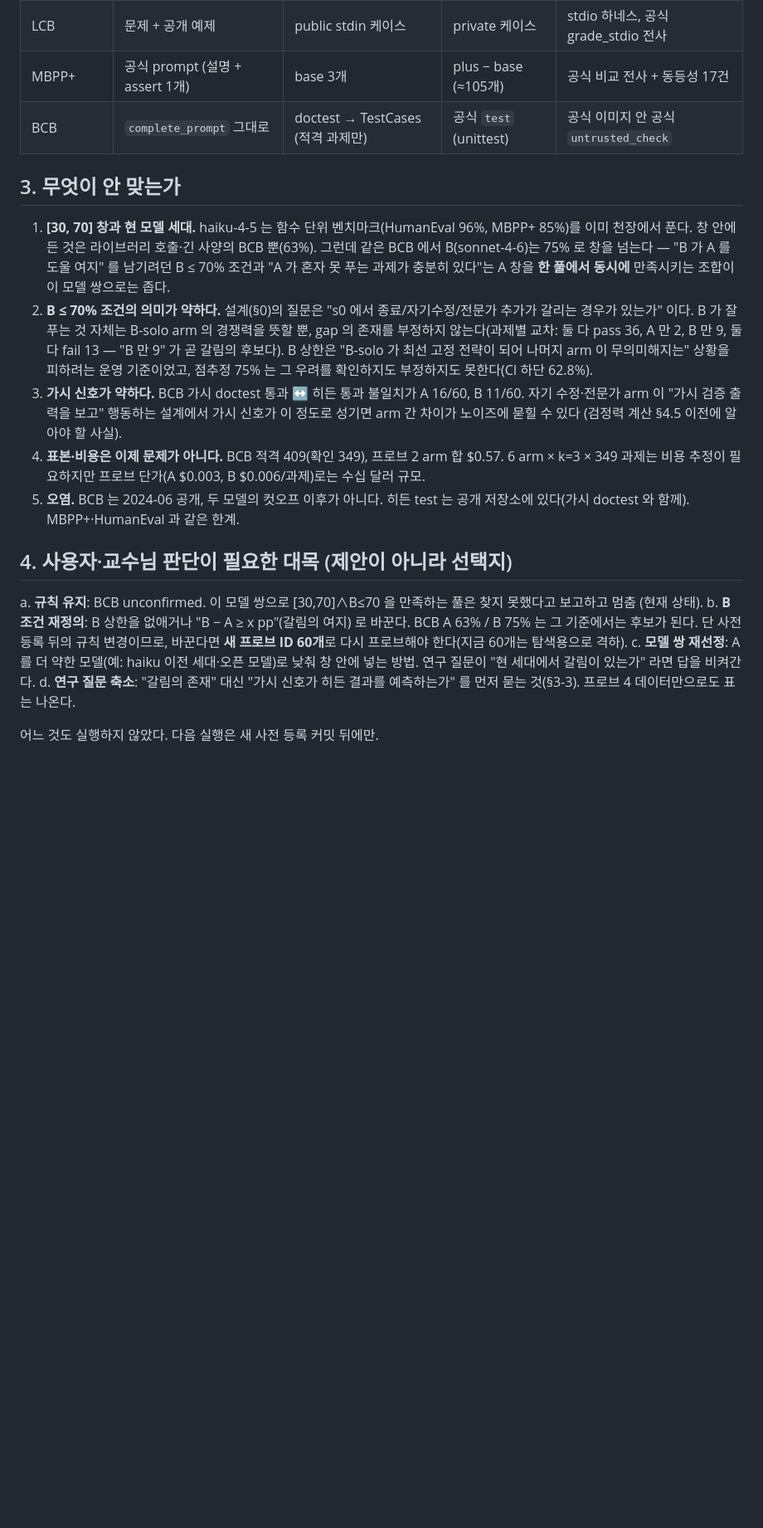
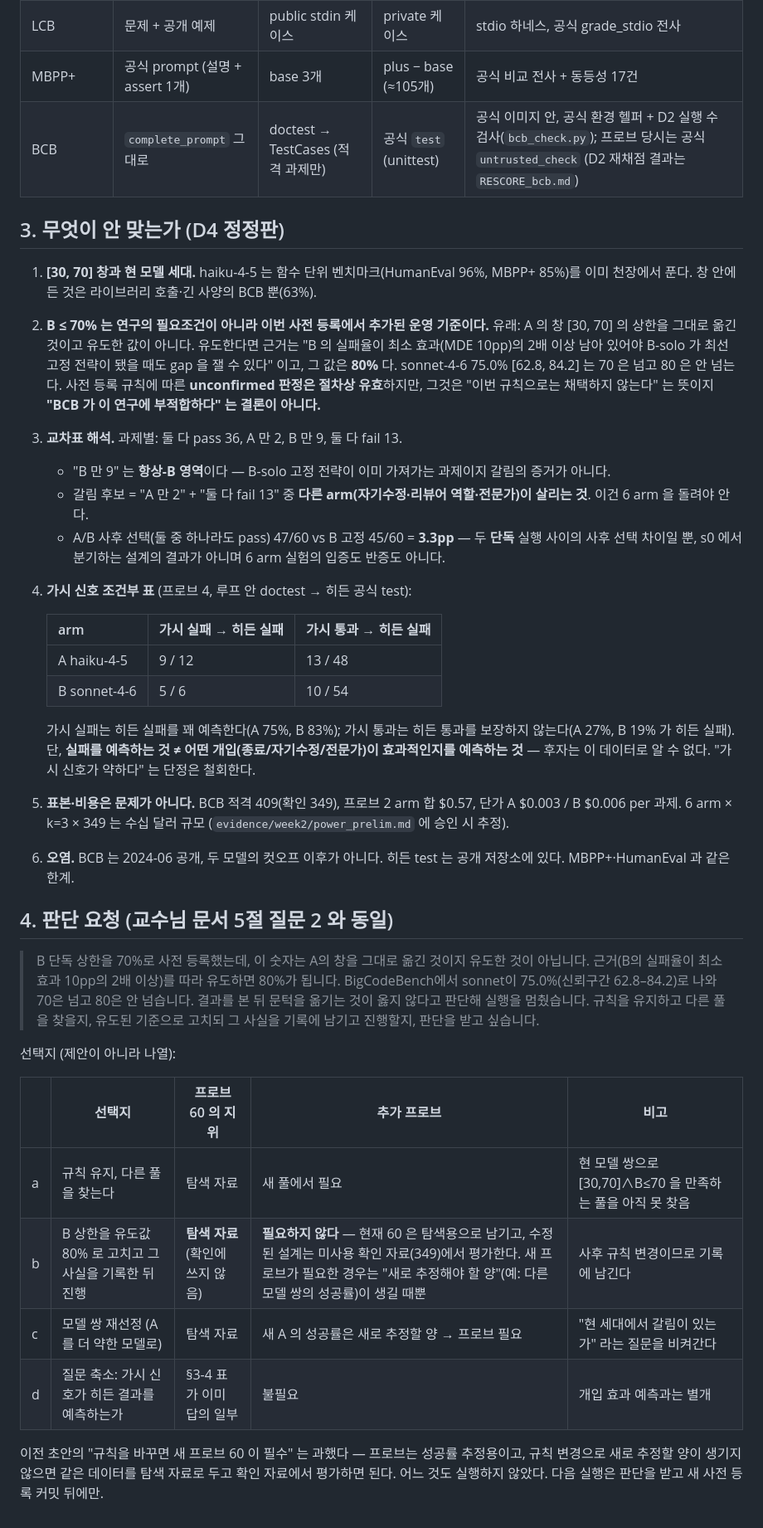
Before and after one commit to Kevin0424Lee/Harmonet, a Markdown page: docs/week2_review_draft.md, the part around the change. Shown at 83% size. Rendered like a GitHub page; blank space fills up the shorter version.

Commit message:
Week2-D4: review draft and record corrections — B <= 70% stated as an operational criterion added at pre-registration (copied from A's window, not derived; derived value 80% from B failure rate >= 2x MDE), unconfirmed is procedurally valid but not "BCB unsuitable"; cross-table reinterpreted ("B-only 9" is the always-B region; divergence candidates = A-only 2 + both-fail 13 rescued by another arm; A/B post-hoc 47/60 vs fixed B 45/60 = 3.3pp is a two-solo post-hoc difference, not the s0-branching design); visible-signal conditional table added (A 9/12, 13/48; B 5/6, 10/54) and "weak signal" claim withdrawn, failure prediction ≠ intervention prediction; "new probe 60 required" removed — current 60 is exploratory data, modified designs are evaluated on the unused confirmation data; decision request quoted verbatim from the professor report §5 question 2; review-error table extended (Fable: undived B cap, weak-signal claim, new-probe overreach, unverified n_run; Claude Code: n_run = module calls, unenforced cumulative budget, continuing on infra failure, uncleaned containers) with the recurring pattern "read the name, not the implementation" (A1, A7, D2)

```diff
--- a/docs/week2_review_draft.md
+++ b/docs/week2_review_draft.md
@@ -21,29 +21,48 @@
 | HumanEval | 함수 서명 + docstring | doctest 예제 | 원본 `check` | 우리 code 하네스 (nonce) |
 | LCB | 문제 + 공개 예제 | public stdin 케이스 | private 케이스 | stdio 하네스, 공식 grade_stdio 전사 |
 | MBPP+ | 공식 prompt (설명 + assert 1개) | base 3개 | plus − base (≈105개) | 공식 비교 전사 + 동등성 17건 |
-| BCB | `complete_prompt` 그대로 | doctest → TestCases (적격 과제만) | 공식 `test` (unittest) | 공식 이미지 안 공식 `untrusted_check` |
+| BCB | `complete_prompt` 그대로 | doctest → TestCases (적격 과제만) | 공식 `test` (unittest) | 공식 이미지 안, 공식 환경 헬퍼 + D2 실행 수 검사(`bcb_check.py`); 프로브 당시는 공식 `untrusted_check` (D2 재채점 결과는 `RESCORE_bcb.md`) |
 
-## 3. 무엇이 안 맞는가
+## 3. 무엇이 안 맞는가 (D4 정정판)
 
 1. **[30, 70] 창과 현 모델 세대.** haiku-4-5 는 함수 단위 벤치마크(HumanEval 96%, MBPP+ 85%)를 이미 천장에서 푼다. 창 안에 든 것은
-   라이브러리 호출·긴 사양의 BCB 뿐(63%). 그런데 같은 BCB 에서 B(sonnet-4-6)는 75% 로 창을 넘는다 — "B 가 A 를 도울 여지" 를 남기려던 B ≤ 70% 조건과
-   "A 가 혼자 못 푸는 과제가 충분히 있다"는 A 창을 **한 풀에서 동시에** 만족시키는 조합이 이 모델 쌍으로는 좁다.
-2. **B ≤ 70% 조건의 의미가 약하다.** 설계(§0)의 질문은 "s0 에서 종료/자기수정/전문가 추가가 갈리는 경우가 있는가" 이다. B 가 잘 푸는 것 자체는
-   B-solo arm 의 경쟁력을 뜻할 뿐, gap 의 존재를 부정하지 않는다(과제별 교차: 둘 다 pass 36, A 만 2, B 만 9, 둘 다 fail 13 — "B 만 9" 가 곧 갈림의 후보다).
-   B 상한은 "B-solo 가 최선 고정 전략이 되어 나머지 arm 이 무의미해지는" 상황을 피하려는 운영 기준이었고, 점추정 75% 는 그 우려를 확인하지도
-   부정하지도 못한다(CI 하단 62.8%).
-3. **가시 신호가 약하다.** BCB 가시 doctest 통과 ↔ 히든 통과 불일치가 A 16/60, B 11/60. 자기 수정·전문가 arm 이 "가시 검증 출력을 보고" 행동하는
-   설계에서 가시 신호가 이 정도로 성기면 arm 간 차이가 노이즈에 묻힐 수 있다 (검정력 계산 §4.5 이전에 알아야 할 사실).
-4. **표본·비용은 이제 문제가 아니다.** BCB 적격 409(확인 349), 프로브 2 arm 합 $0.57. 6 arm × k=3 × 349 과제는 비용 추정이 필요하지만
-   프로브 단가(A $0.003, B $0.006/과제)로는 수십 달러 규모.
-5. **오염.** BCB 는 2024-06 공개, 두 모델의 컷오프 이후가 아니다. 히든 test 는 공개 저장소에 있다(가시 doctest 와 함께). MBPP+·HumanEval 과 같은 한계.
+   라이브러리 호출·긴 사양의 BCB 뿐(63%).
+2. **B ≤ 70% 는 연구의 필요조건이 아니라 이번 사전 등록에서 추가된 운영 기준이다.** 유래: A 의 창 [30, 70] 의 상한을 그대로 옮긴 것이고 유도한
+   값이 아니다. 유도한다면 근거는 "B 의 실패율이 최소 효과(MDE 10pp)의 2배 이상 남아 있어야 B-solo 가 최선 고정 전략이 됐을 때도 gap 을 잴 수
+   있다" 이고, 그 값은 **80%** 다. sonnet-4-6 75.0% [62.8, 84.2] 는 70 은 넘고 80 은 안 넘는다. 사전 등록 규칙에 따른 **unconfirmed 판정은 절차상
+   유효**하지만, 그것은 "이번 규칙으로는 채택하지 않는다" 는 뜻이지 **"BCB 가 이 연구에 부적합하다" 는 결론이 아니다.**
+3. **교차표 해석.** 과제별: 둘 다 pass 36, A 만 2, B 만 9, 둘 다 fail 13.
+   - "B 만 9" 는 **항상-B 영역**이다 — B-solo 고정 전략이 이미 가져가는 과제이지 갈림의 증거가 아니다.
+   - 갈림 후보 = "A 만 2" + "둘 다 fail 13" 중 **다른 arm(자기수정·리뷰어 역할·전문가)이 살리는 것**. 이건 6 arm 을 돌려야 안다.
+   - A/B 사후 선택(둘 중 하나라도 pass) 47/60 vs B 고정 45/60 = **3.3pp** — 두 **단독** 실행 사이의 사후 선택 차이일 뿐, s0 에서 분기하는 설계의
+     결과가 아니며 6 arm 실험의 입증도 반증도 아니다.
+4. **가시 신호 조건부 표** (프로브 4, 루프 안 doctest → 히든 공식 test):
 
-## 4. 사용자·교수님 판단이 필요한 대목 (제안이 아니라 선택지)
+   | arm | 가시 실패 → 히든 실패 | 가시 통과 → 히든 실패 |
+   |---|---|---|
+   | A haiku-4-5 | 9 / 12 | 13 / 48 |
+   | B sonnet-4-6 | 5 / 6 | 10 / 54 |
 
-a. **규칙 유지**: BCB unconfirmed. 이 모델 쌍으로 [30,70]∧B≤70 을 만족하는 풀은 찾지 못했다고 보고하고 멈춤 (현재 상태).
-b. **B 조건 재정의**: B 상한을 없애거나 "B − A ≥ x pp"(갈림의 여지) 로 바꾼다. BCB A 63% / B 75% 는 그 기준에서는 후보가 된다.
-   단 사전 등록 뒤의 규칙 변경이므로, 바꾼다면 **새 프로브 ID 60개**로 다시 프로브해야 한다(지금 60개는 탐색용으로 격하).
-c. **모델 쌍 재선정**: A 를 더 약한 모델(예: haiku 이전 세대·오픈 모델)로 낮춰 창 안에 넣는 방법. 연구 질문이 "현 세대에서 갈림이 있는가" 라면 답을 비켜간다.
-d. **연구 질문 축소**: "갈림의 존재" 대신 "가시 신호가 히든 결과를 예측하는가" 를 먼저 묻는 것(§3-3). 프로브 4 데이터만으로도 표는 나온다.
+   가시 실패는 히든 실패를 꽤 예측한다(A 75%, B 83%); 가시 통과는 히든 통과를 보장하지 않는다(A 27%, B 19% 가 히든 실패). 단, **실패를 예측하는
+   것 ≠ 어떤 개입(종료/자기수정/전문가)이 효과적인지를 예측하는 것** — 후자는 이 데이터로 알 수 없다. "가시 신호가 약하다" 는 단정은 철회한다.
+5. **표본·비용은 문제가 아니다.** BCB 적격 409(확인 349), 프로브 2 arm 합 $0.57, 단가 A $0.003 / B $0.006 per 과제. 6 arm × k=3 × 349 는 수십 달러
+   규모 (`evidence/week2/power_prelim.md` 에 승인 시 추정).
+6. **오염.** BCB 는 2024-06 공개, 두 모델의 컷오프 이후가 아니다. 히든 test 는 공개 저장소에 있다. MBPP+·HumanEval 과 같은 한계.
 
-어느 것도 실행하지 않았다. 다음 실행은 새 사전 등록 커밋 뒤에만.
+## 4. 판단 요청 (교수님 문서 5절 질문 2 와 동일)
+
+> B 단독 상한을 70%로 사전 등록했는데, 이 숫자는 A의 창을 그대로 옮긴 것이지 유도한 것이 아닙니다. 근거(B의 실패율이 최소 효과 10pp의 2배 이상)를
+> 따라 유도하면 80%가 됩니다. BigCodeBench에서 sonnet이 75.0%(신뢰구간 62.8–84.2)로 나와 70은 넘고 80은 안 넘습니다. 결과를 본 뒤 문턱을 옮기는 것이
+> 옳지 않다고 판단해 실행을 멈췄습니다. 규칙을 유지하고 다른 풀을 찾을지, 유도된 기준으로 고치되 그 사실을 기록에 남기고 진행할지, 판단을 받고 싶습니다.
+
+선택지 (제안이 아니라 나열):
+
+| | 선택지 | 프로브 60 의 지위 | 추가 프로브 | 비고 |
+|---|---|---|---|---|
+| a | 규칙 유지, 다른 풀을 찾는다 | 탐색 자료 | 새 풀에서 필요 | 현 모델 쌍으로 [30,70]∧B≤70 을 만족하는 풀을 아직 못 찾음 |
+| b | B 상한을 유도값 80% 로 고치고 그 사실을 기록한 뒤 진행 | **탐색 자료**(확인에 쓰지 않음) | **필요하지 않다** — 현재 60 은 탐색용으로 남기고, 수정된 설계는 미사용 확인 자료(349)에서 평가한다. 새 프로브가 필요한 경우는 "새로 추정해야 할 양"(예: 다른 모델 쌍의 성공률)이 생길 때뿐 | 사후 규칙 변경이므로 기록에 남긴다 |
+| c | 모델 쌍 재선정 (A 를 더 약한 모델로) | 탐색 자료 | 새 A 의 성공률은 새로 추정할 양 → 프로브 필요 | "현 세대에서 갈림이 있는가" 라는 질문을 비켜간다 |
+| d | 질문 축소: 가시 신호가 히든 결과를 예측하는가 | §3-4 표가 이미 답의 일부 | 불필요 | 개입 효과 예측과는 별개 |
+
+이전 초안의 "규칙을 바꾸면 새 프로브 60 이 필수" 는 과했다 — 프로브는 성공률 추정용이고, 규칙 변경으로 새로 추정할 양이 생기지 않으면
+같은 데이터를 탐색 자료로 두고 확인 자료에서 평가하면 된다. 어느 것도 실행하지 않았다. 다음 실행은 판단을 받고 새 사전 등록 커밋 뒤에만.
```
Also changed, not shown: docs/week1_notes.md (+12 -0 lines).
